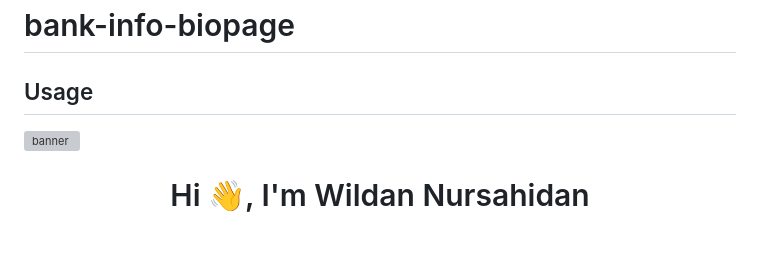
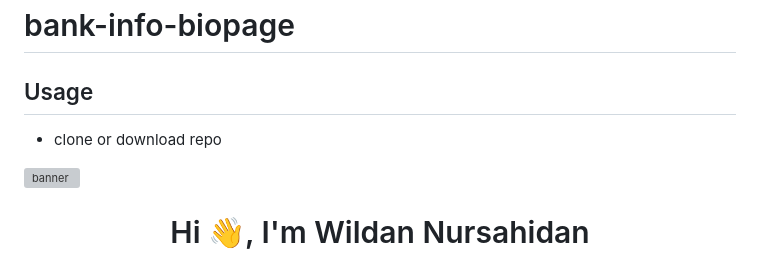
Before and after one commit to mywildancloud/bank-info-biopage, a Markdown page: README.md, the part around the change. GitHub-like rendering; blank space fills up the shorter version; grey boxes are pictures that could not be loaded.

```diff
--- a/README.md
+++ b/README.md
@@ -1,5 +1,6 @@
 # bank-info-biopage
 ## Usage
+- clone or download repo
 
 ![banner](https://github.com/brandmarketers/bank-info-biopage/blob/main/screenshot.png)
 
```
